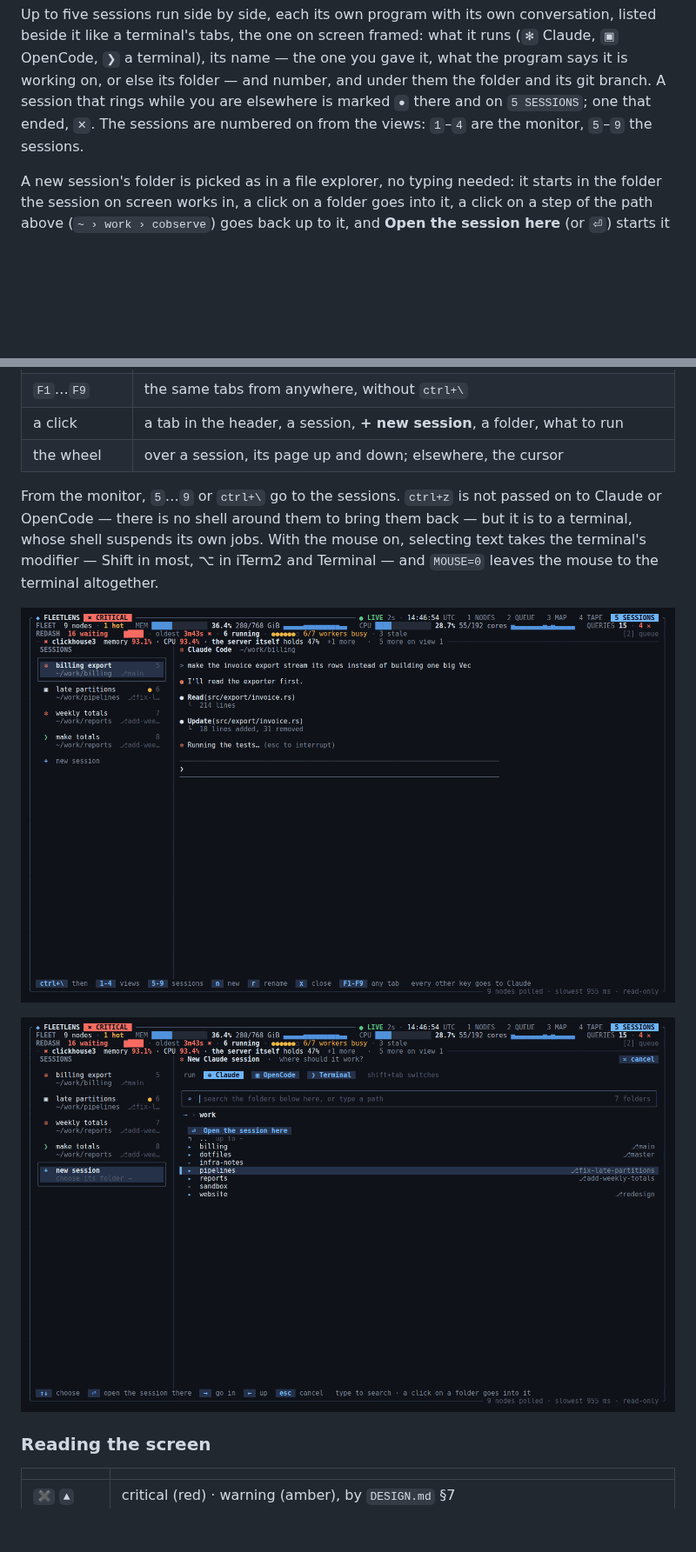
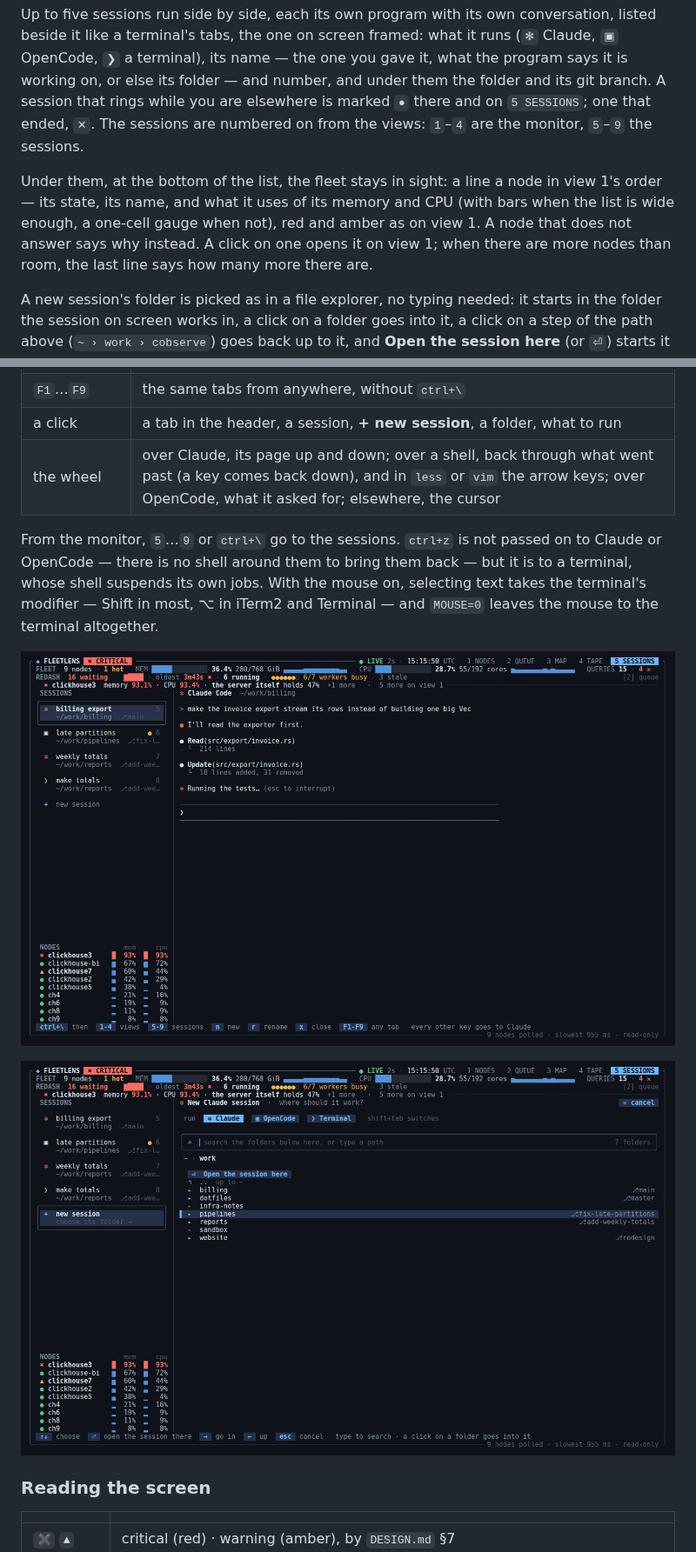
Before and after one commit to abduldjafar/cobserve, a Markdown page: README.md, 2 parts joined by grey strips. Shown at 87% size. GitHub-like rendering; pictures changed too: docs/screenshots/160x48-claude-new.png, docs/screenshots/160x48-claude.png; blank space fills up the shorter version.

```diff
--- a/README.md
+++ b/README.md
@@ -101,6 +101,12 @@ that rings while you are elsewhere is marked `●` there and on `5 SESSIONS`; on
 `✕`. The sessions are numbered on from the views: `1`–`4` are the monitor, `5`–`9` the
 sessions.
 
+Under them, at the bottom of the list, the fleet stays in sight: a line a node in view 1's
+order — its state, its name, and what it uses of its memory and CPU (with bars when the list
+is wide enough, a one-cell gauge when not), red and amber as on view 1. A node that does not
+answer says why instead. A click on one opens it on view 1; when there are more nodes than
+room, the last line says how many more there are.
+
 A new session's folder is picked as in a file explorer, no typing needed: it starts in the
 folder the session on screen works in, a click on a folder goes into it, a click on a step of
 the path above (`~ › work › cobserve`) goes back up to it, and **Open the session here** (or
@@ -122,7 +128,7 @@ completed like a shell does. A repository shows its branch.
 | `ctrl+\` `ctrl+\` | back to the monitor, where you came from |
 | `F1`…`F9` | the same tabs from anywhere, without `ctrl+\` |
 | a click | a tab in the header, a session, **+ new session**, a folder, what to run |
-| the wheel | over a session, its page up and down; elsewhere, the cursor |
+| the wheel | over Claude, its page up and down; over a shell, back through what went past (a key comes back down), and in `less` or `vim` the arrow keys; over OpenCode, what it asked for; elsewhere, the cursor |
 
 From the monitor, `5`…`9` or `ctrl+\` go to the sessions. `ctrl+z` is not passed on to Claude
 or OpenCode — there is no shell around them to bring them back — but it is to a terminal,
```
Also changed, not shown: DESIGN.md (+7 -3 lines), 8 other files.
